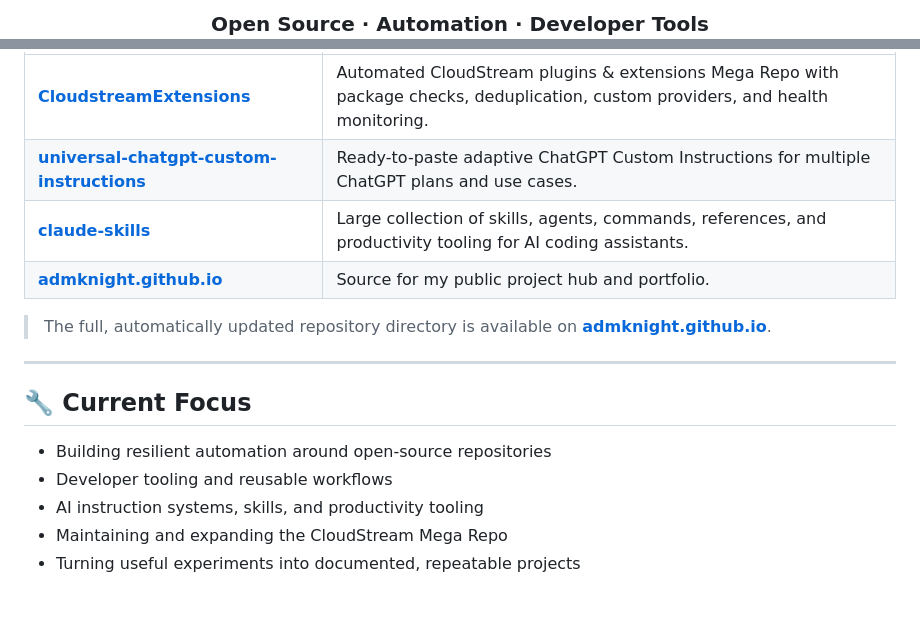
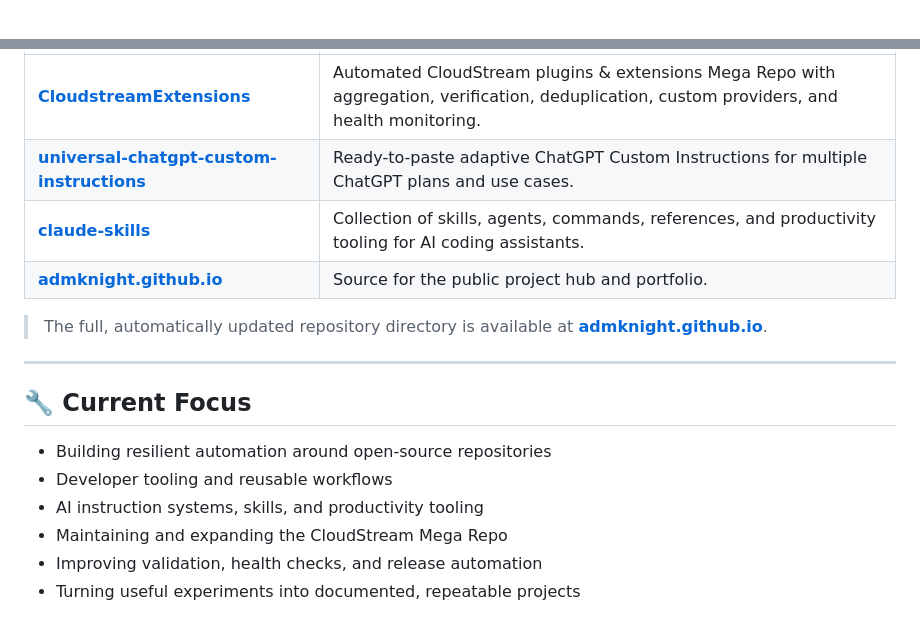
Before and after one commit to admknight/admknight, a Markdown page: README.md, 2 parts joined by grey strips. GitHub-like rendering.

Commit message:
docs: redesign GitHub profile README

```diff
--- a/README.md
+++ b/README.md
@@ -6,3 +6,3 @@
 
-### Open Source · Automation · Developer Tools
+<br>
 
@@ -49,12 +116,12 @@ An automatically maintained CloudStream extensions repository with upstream aggr
 
 | Project | What it is |
 | --- | --- |
-| **[CloudstreamExtensions](https://github.com/admknight/CloudstreamExtensions)** | Automated CloudStream plugins & extensions Mega Repo with package checks, deduplication, custom providers, and health monitoring. |
+| **[CloudstreamExtensions](https://github.com/admknight/CloudstreamExtensions)** | Automated CloudStream plugins & extensions Mega Repo with aggregation, verification, deduplication, custom providers, and health monitoring. |
 | **[universal-chatgpt-custom-instructions](https://github.com/admknight/universal-chatgpt-custom-instructions)** | Ready-to-paste adaptive ChatGPT Custom Instructions for multiple ChatGPT plans and use cases. |
-| **[claude-skills](https://github.com/admknight/claude-skills)** | Large collection of skills, agents, commands, references, and productivity tooling for AI coding assistants. |
-| **[admknight.github.io](https://github.com/admknight/admknight.github.io)** | Source for my public project hub and portfolio. |
+| **[claude-skills](https://github.com/admknight/claude-skills)** | Collection of skills, agents, commands, references, and productivity tooling for AI coding assistants. |
+| **[admknight.github.io](https://github.com/admknight/admknight.github.io)** | Source for the public project hub and portfolio. |
 
-> The full, automatically updated repository directory is available on **[admknight.github.io](https://admknight.github.io/)**.
+> The full, automatically updated repository directory is available at **[admknight.github.io](https://admknight.github.io/)**.
 
 ---
 
@@ -64,4 +131,5 @@ An automatically maintained CloudStream extensions repository with upstream aggr
 - Developer tooling and reusable workflows
 - AI instruction systems, skills, and productivity tooling
 - Maintaining and expanding the CloudStream Mega Repo
+- Improving validation, health checks, and release automation
 - Turning useful experiments into documented, repeatable projects
```
Also changed, not shown: other parts of README.md (+104 -24 lines).
